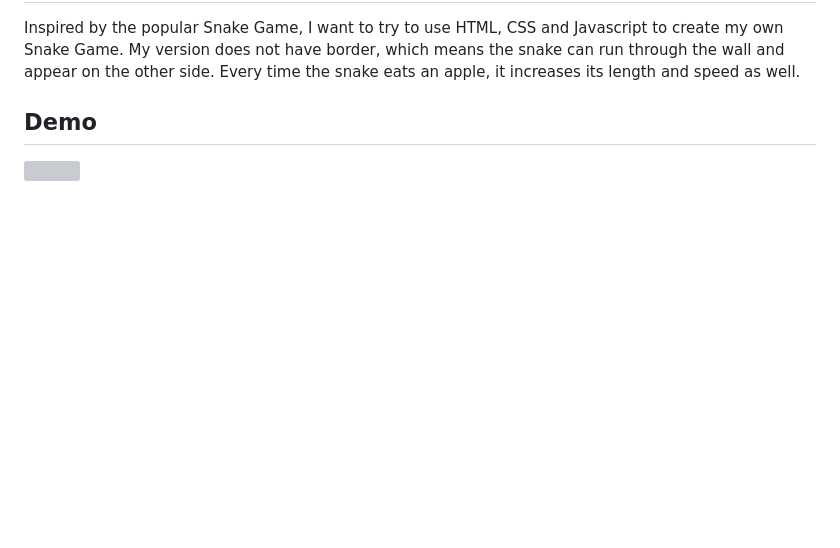
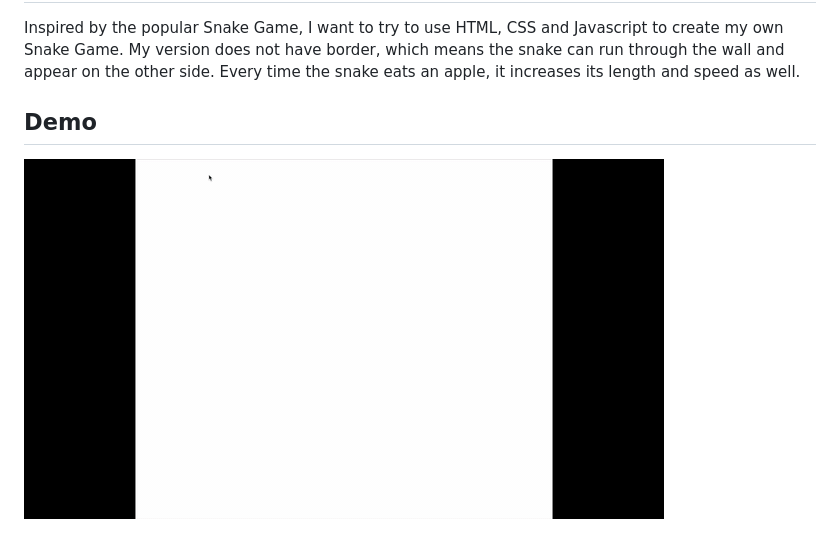
Before and after one commit to vudh1/Snake_Game_JS, a Markdown page: README.md, the part around the change. GitHub-like rendering; pictures changed too: Snake-Demo.gif (added); blank space fills up the shorter version; grey boxes are pictures that could not be loaded.

Commit message:
add Demo

```diff
--- a/README.md
+++ b/README.md
@@ -5,4 +5,4 @@
 Inspired by the popular Snake Game, I want to try to use HTML, CSS and Javascript to create my own Snake Game. My version does not have border, which means the snake can run through the wall and appear on the other side. Every time the snake eats an apple, it increases its length and speed as well.
 
 ## Demo
-![](snake_demo.gif)
+![](Snake-Demo.gif)
```
Also changed, not shown: 2 other files.
